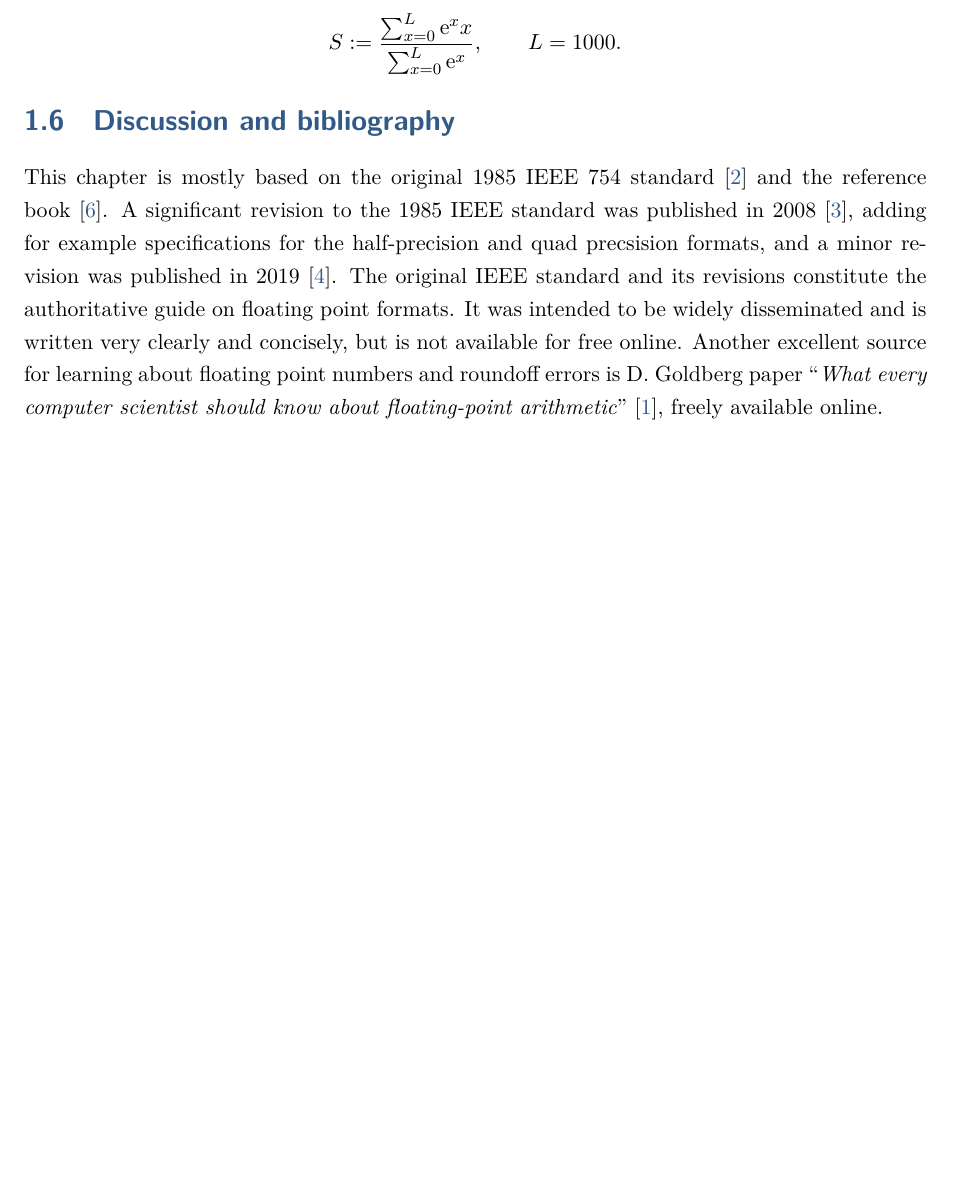
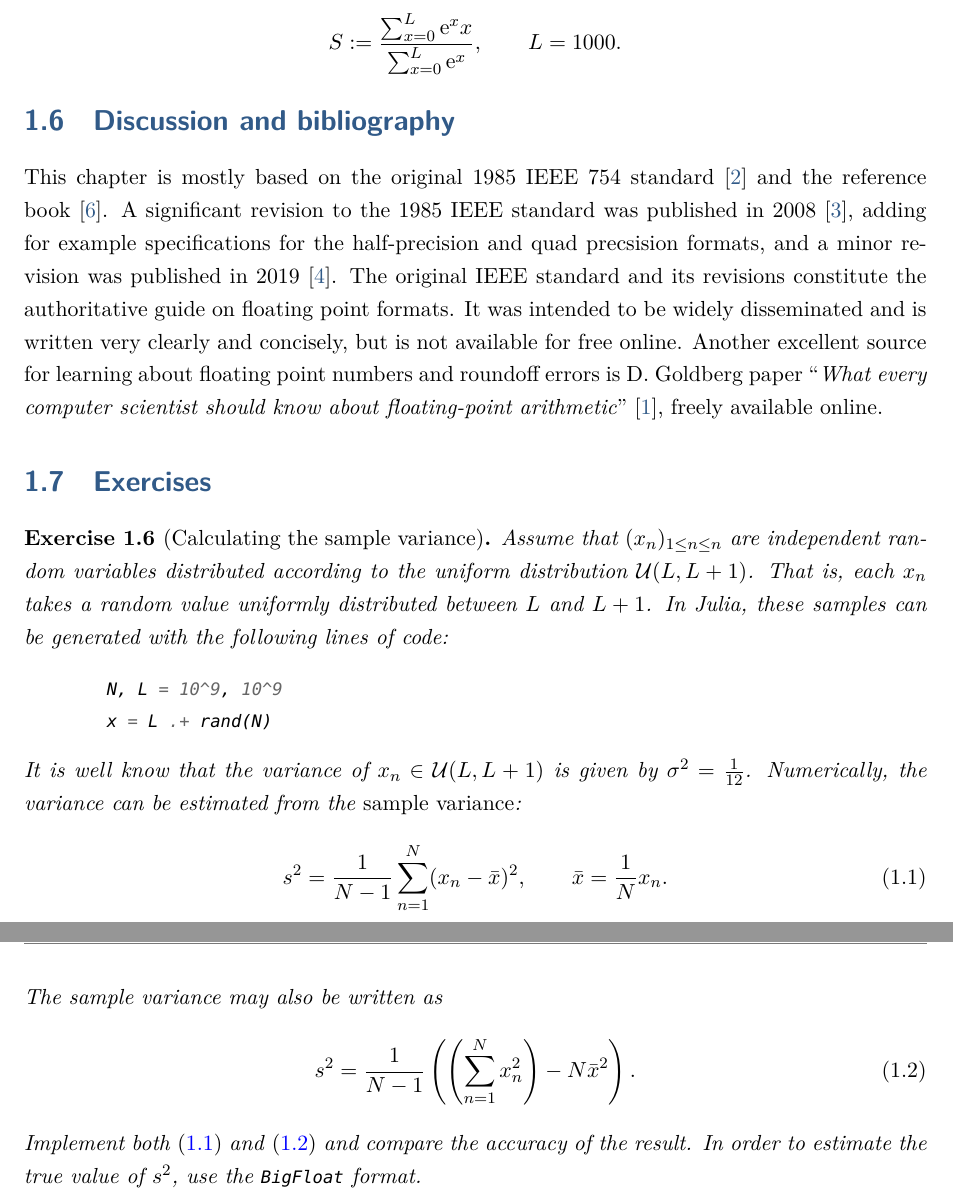
Before and after one commit to urbainvaes/numerical_analysis, a LaTeX thesis (main.tex, which reads mainmatter/roundoff.tex): part of page 13 of 19 before the commit and two parts of pages 13 and 14 of 20 after it, the two joined at a grey line, cut so that both start at the same text, the shorter picture padded with empty space. Compiled offline with XeLaTeX; a missing font is replaced by an installed copy or a similar font.

Commit message:
Add code

```diff
--- a/mainmatter/roundoff.tex
+++ b/mainmatter/roundoff.tex
@@ -546,5 +546,38 @@ It was intended to be widely disseminated and is written very clearly and concis
 but is not available for free online.
 Another excellent source for learning about floating point numbers and roundoff errors is D.\ Goldberg~paper ``\emph{What every computer scientist should know about floating-point arithmetic}''~\cite{goldberg1991every},
 freely available online.
+
+\section{Exercises}%
+\label{sec:exercises}
+
+\begin{exercise}
+    [Calculating the sample variance]
+    Assume that $(x_n)_{1 \leq n \leq n}$ are independent random variables distributed according to
+    the uniform distribution $\mathcal U(L, L+1)$.
+    That is, each~$x_n$ takes a random value uniformly distributed between $L$ and $L+1$.
+    In Julia, these samples can be generated with the following lines of code:
+    \begin{minted}{julia}
+        N, L = 10^9, 10^9
+        x = L .+ rand(N)
+    \end{minted}
+    It is well know that the variance of $x_n \in \mathcal U(L, L+1)$ is given by~$\sigma^2 = \frac{1}{12}$.
+    Numerically, the variance can be estimated from the \emph{sample variance}:
+    \begin{equation}
+        \label{eq:sample_variance_1}
+        s^2 = \frac{1}{N-1} \sum_{n=1}^{N} (x_n - \bar x)^2,
+        \qquad \bar x = \frac{1}{N} x_n.
+    \end{equation}
+    The sample variance may also be written as
+    \begin{equation}
+        \label{eq:sample_variance_2}
+        s^2 = \frac{1}{N-1} \left(\left(\sum_{n=1}^{N} x_n^2\right) - N \bar x^2 \right).
+    \end{equation}
+    Implement both~\eqref{eq:sample_variance_1} and~\eqref{eq:sample_variance_2}
+    and compare the accuracy of the result.
+    In order to estimate the true value of $s^2$,
+    use the \texttt{BigFloat} format.
+\end{exercise}
+
+
 % In this chapters,
 % we covered the fundamentals of floating point arithmetics,
```
Also changed, not shown: 1 other file.
